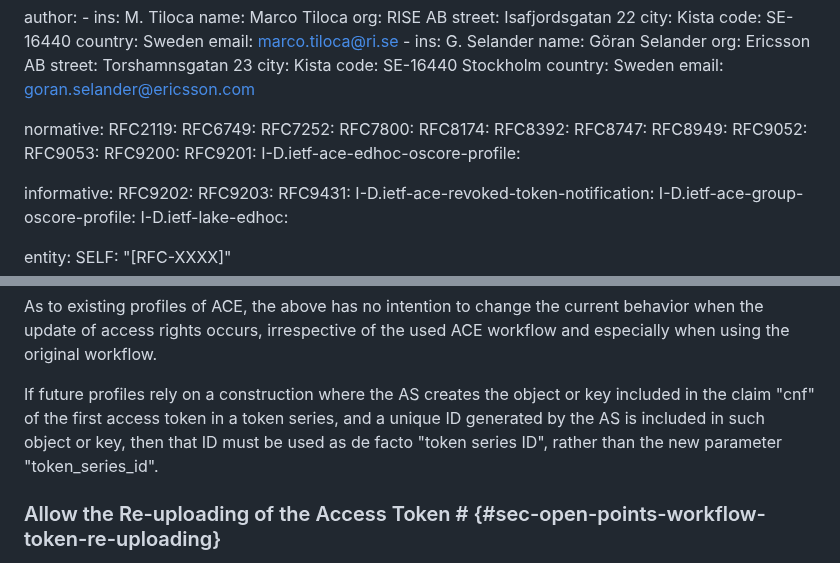
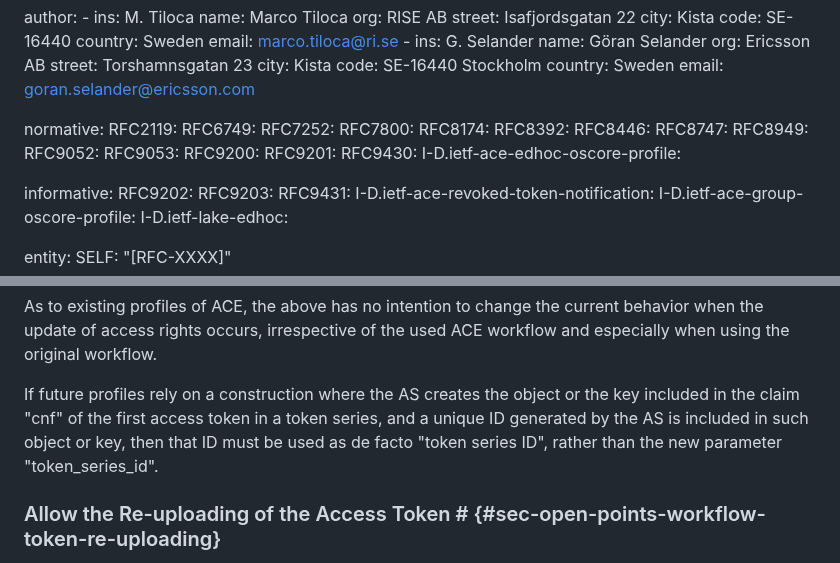
Before and after one commit to ace-wg/ace-workflow-and-params, a Markdown page: draft-ietf-ace-workflow-and-params.md, 2 parts joined by grey strips. Drawn GitHub-style.

```diff
--- a/draft-ietf-ace-workflow-and-params.md
+++ b/draft-ietf-ace-workflow-and-params.md
@@ -49,12 +49,14 @@ normative:
   RFC7800:
   RFC8174:
   RFC8392:
+  RFC8446:
   RFC8747:
   RFC8949:
   RFC9052:
   RFC9053:
   RFC9200:
   RFC9201:
+  RFC9430:
   I-D.ietf-ace-edhoc-oscore-profile:
 
 informative:
@@ -505,7 +507,7 @@ In order to make the update of access rights possible also for such cases, as we
 
 As to existing profiles of ACE, the above has no intention to change the current behavior when the update of access rights occurs, irrespective of the used ACE workflow and especially when using the original workflow.
 
-If future profiles rely on a construction where the AS creates the object or key included in the claim "cnf" of the first access token in a token series, and a unique ID generated by the AS is included in such object or key, then that ID must be used as de facto "token series ID", rather than the new parameter "token_series_id".
+If future profiles rely on a construction where the AS creates the object or the key included in the claim "cnf" of the first access token in a token series, and a unique ID generated by the AS is included in such object or key, then that ID must be used as de facto "token series ID", rather than the new parameter "token_series_id".
 
 ### Allow the Re-uploading of the Access Token # {#sec-open-points-workflow-token-re-uploading}
 
```
Also changed, not shown: other parts of draft-ietf-ace-workflow-and-params.md (+9 -7 lines).
